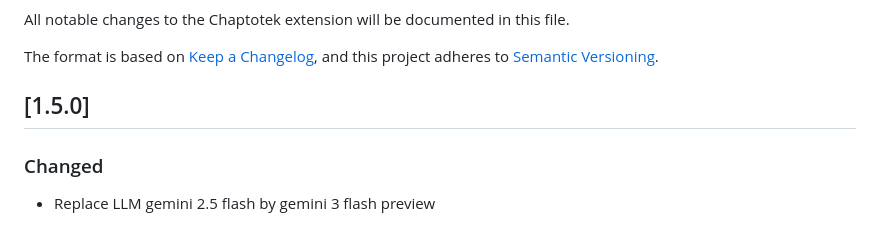
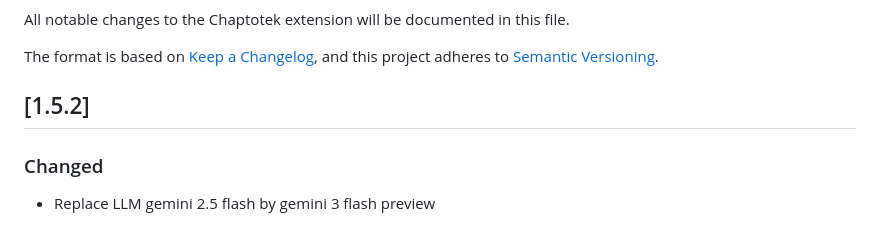
Before and after one commit to dpolivaev/video-chapters-extension, a Markdown page: CHANGELOG.md, the part around the change. GitHub-like rendering.

Commit message:
fix changelog

```diff
--- a/CHANGELOG.md
+++ b/CHANGELOG.md
@@ -5,7 +5,7 @@ All notable changes to the Chaptotek extension will be documented in this file.
 The format is based on [Keep a Changelog](https://keepachangelog.com/en/1.0.0/),
 and this project adheres to [Semantic Versioning](https://semver.org/spec/v2.0.0.html).
 
-## [1.5.0]
+## [1.5.2]
 
 ### Changed
 - Replace LLM gemini 2.5 flash by gemini 3 flash preview
```
